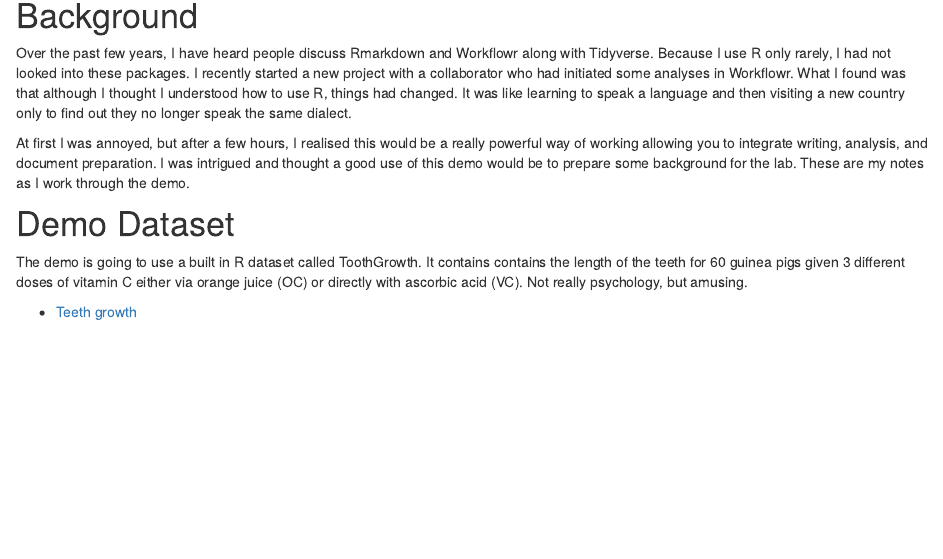
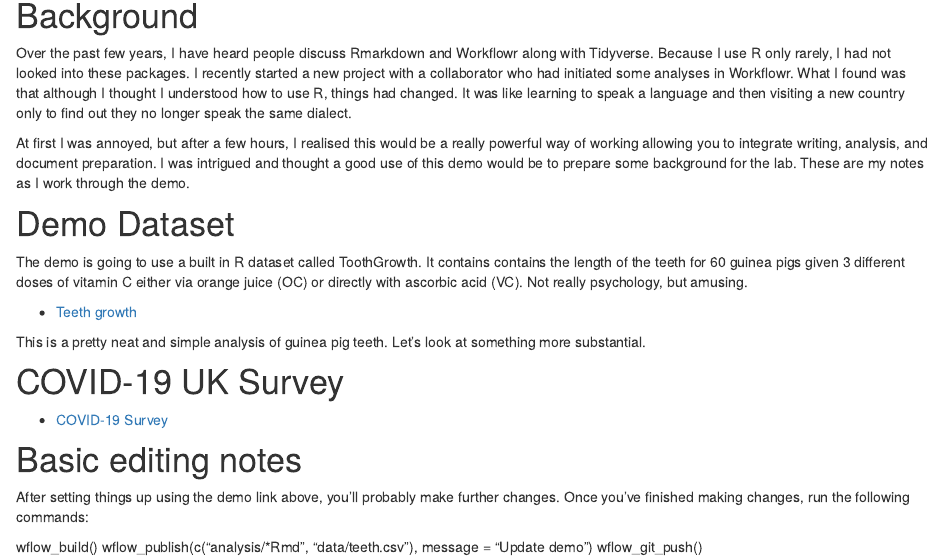
Before and after one commit to knowlabUnimelb/WORKFLOWR_DEMO, an R Markdown document (analysis/index.Rmd): the page in a window 1100 px wide, from 200 px down. Rendered offline with R 4.5, knitr and Pandoc, with nearby package versions; drawn as R Markdown's standard HTML page in place of the format the file asks for.

Commit message:
Update demo

```diff
--- a/analysis/index.Rmd
+++ b/analysis/index.Rmd
@@ -21,3 +21,17 @@ At first I was annoyed, but after a few hours, I realised this would be a really
 The demo is going to use a built in R dataset called ToothGrowth. It contains contains the length of the teeth for 60 guinea pigs given 3 different doses of vitamin C either via orange juice (OC) or directly with ascorbic acid (VC). Not really psychology, but amusing.
 
 * [Teeth growth](teeth.html)
+
+This is a pretty neat and simple analysis of guinea pig teeth. Let's look at something more substantial.
+
+# COVID-19 UK Survey
+
+* [COVID-19 Survey](https://stephanlewandowsky.github.io/UKsocialLicence/UKcov1.html)
+
+# Basic editing notes
+
+After setting things up using the demo link above, you'll probably make further changes. Once you've finished making changes, run the following commands:
+
+wflow_build()
+wflow_publish(c("analysis/*Rmd", "data/teeth.csv"), message = "Update demo")
+wflow_git_push()
```
